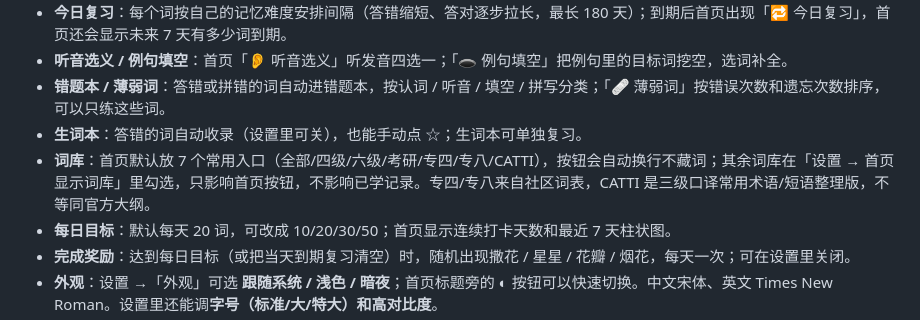
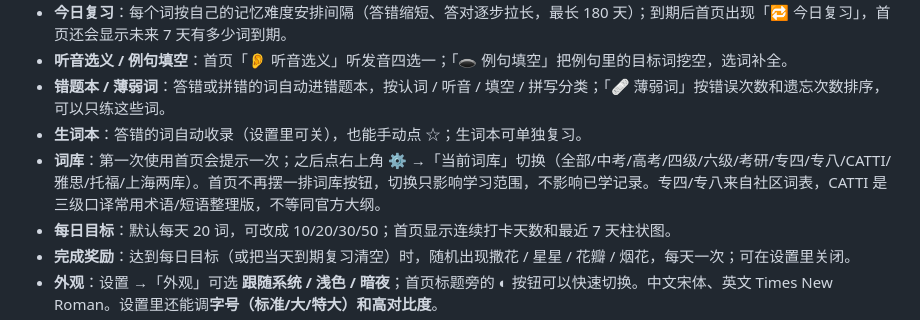
Before and after one commit to Supercell023/wordbook, a Markdown page: docs/使用说明.md, the part around the change. Drawn GitHub-style.

```diff
--- a/docs/使用说明.md
+++ b/docs/使用说明.md
@@ -32,7 +32,7 @@
 - **听音选义 / 例句填空**：首页「👂 听音选义」听发音四选一；「🕳️ 例句填空」把例句里的目标词挖空，选词补全。
 - **错题本 / 薄弱词**：答错或拼错的词自动进错题本，按认词 / 听音 / 填空 / 拼写分类；「🩹 薄弱词」按错误次数和遗忘次数排序，可以只练这些词。
 - **生词本**：答错的词自动收录（设置里可关），也能手动点 ☆；生词本可单独复习。
-- **词库**：首页默认放 7 个常用入口（全部/四级/六级/考研/专四/专八/CATTI），按钮会自动换行不藏词；其余词库在「设置 → 首页显示词库」里勾选，只影响首页按钮，不影响已学记录。专四/专八来自社区词表，CATTI 是三级口译常用术语/短语整理版，不等同官方大纲。
+- **词库**：第一次使用首页会提示一次；之后点右上角 ⚙ →「当前词库」切换（全部/中考/高考/四级/六级/考研/专四/专八/CATTI/雅思/托福/上海两库）。首页不再摆一排词库按钮，切换只影响学习范围，不影响已学记录。专四/专八来自社区词表，CATTI 是三级口译常用术语/短语整理版，不等同官方大纲。
 - **每日目标**：默认每天 20 词，可改成 10/20/30/50；首页显示连续打卡天数和最近 7 天柱状图。
 - **完成奖励**：达到每日目标（或把当天到期复习清空）时，随机出现撒花 / 星星 / 花瓣 / 烟花，每天一次；可在设置里关闭。
 - **外观**：设置 →「外观」可选 **跟随系统 / 浅色 / 暗夜**；首页标题旁的 ◐ 按钮可以快速切换。中文宋体、英文 Times New Roman。设置里还能调**字号（标准/大/特大）**和**高对比度**。
```
Also changed, not shown: README.md (+6 -6 lines), docs/架构.md (+1 -1 lines), docs/screenshots/shot-dark.png, docs/screenshots/shot-home.png, docs/screenshots/shot-libs.png, 8 other files.
